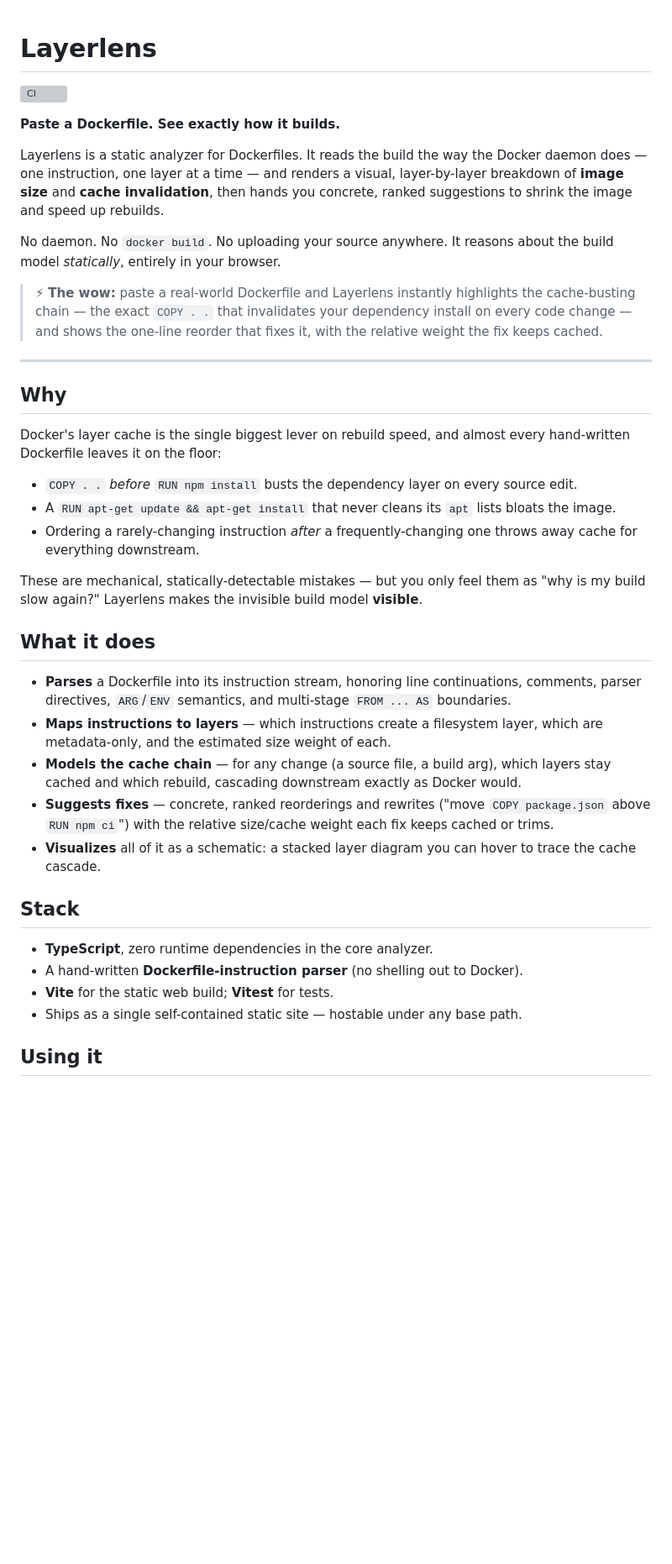
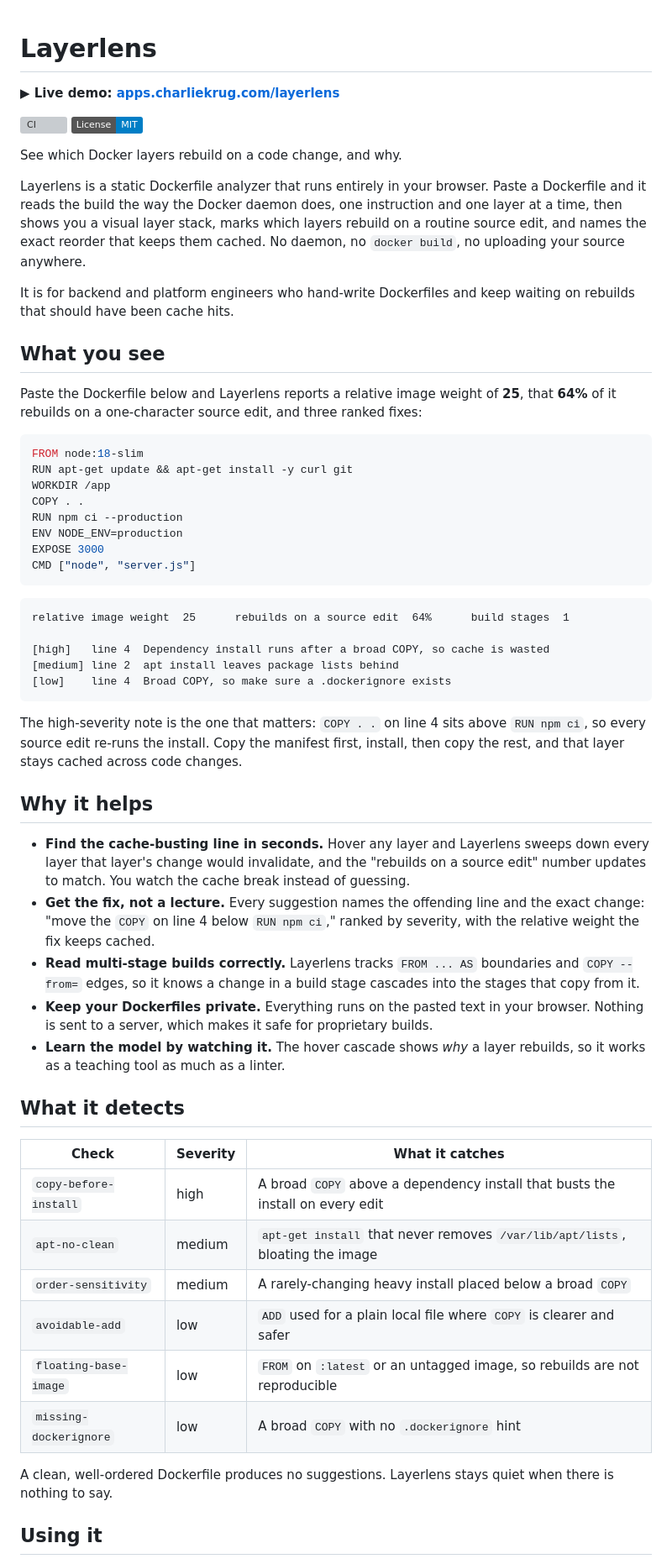
Before and after one commit to ctkrug/layerlens, a Markdown page: README.md, the part around one of its changes. Shown at 84% size. Drawn GitHub-style; badges without logos; blank space fills up the shorter version; grey boxes are pictures that could not be loaded.

Commit message:
docs: rewrite README around the product name and live demo
Lead with the Layerlens name, a benefit-first summary, and a prominent live
demo link; show a real sample analysis (weight, wasted-cache %, ranked fixes)
and a detection table. Remove em-dashes and generic phrasing so the copy reads
like a product, not a spec.

````diff
--- a/README.md
+++ b/README.md
@@ -1,56 +1,78 @@
 # Layerlens
 
+**▶ Live demo: [apps.charliekrug.com/layerlens](https://apps.charliekrug.com/layerlens/)**
+
 [![CI](https://github.com/ctkrug/layerlens/actions/workflows/ci.yml/badge.svg)](https://github.com/ctkrug/layerlens/actions/workflows/ci.yml)
+[![License: MIT](https://img.shields.io/badge/License-MIT-blue.svg)](LICENSE)
 
-**Paste a Dockerfile. See exactly how it builds.**
+See which Docker layers rebuild on a code change, and why.
 
-Layerlens is a static analyzer for Dockerfiles. It reads the build the way the Docker
-daemon does — one instruction, one layer at a time — and renders a visual, layer-by-layer
-breakdown of **image size** and **cache invalidation**, then hands you concrete, ranked
-suggestions to shrink the image and speed up rebuilds.
+Layerlens is a static Dockerfile analyzer that runs entirely in your browser. Paste a
+Dockerfile and it reads the build the way the Docker daemon does, one instruction and one
+layer at a time, then shows you a visual layer stack, marks which layers rebuild on a routine
+source edit, and names the exact reorder that keeps them cached. No daemon, no `docker build`,
+no uploading your source anywhere.
 
-No daemon. No `docker build`. No uploading your source anywhere. It reasons about the build
-model *statically*, entirely in your browser.
+It is for backend and platform engineers who hand-write Dockerfiles and keep waiting on rebuilds
+that should have been cache hits.
 
-> ⚡ **The wow:** paste a real-world Dockerfile and Layerlens instantly highlights the
-> cache-busting chain — the exact `COPY . .` that invalidates your dependency install on every
-> code change — and shows the one-line reorder that fixes it, with the relative weight the fix
-> keeps cached.
+## What you see
 
----
+Paste the Dockerfile below and Layerlens reports a relative image weight of **25**, that **64%**
+of it rebuilds on a one-character source edit, and three ranked fixes:
 
-## Why
+```dockerfile
+FROM node:18-slim
+RUN apt-get update && apt-get install -y curl git
+WORKDIR /app
+COPY . .
+RUN npm ci --production
+ENV NODE_ENV=production
+EXPOSE 3000
+CMD ["node", "server.js"]
+```
 
-Docker's layer cache is the single biggest lever on rebuild speed, and almost every hand-written
-Dockerfile leaves it on the floor:
+```
+relative image weight  25      rebuilds on a source edit  64%      build stages  1
 
-- `COPY . .` *before* `RUN npm install` busts the dependency layer on every source edit.
-- A `RUN apt-get update && apt-get install` that never cleans its `apt` lists bloats the image.
-- Ordering a rarely-changing instruction *after* a frequently-changing one throws away cache
-  for everything downstream.
+[high]   line 4  Dependency install runs after a broad COPY, so cache is wasted
+[medium] line 2  apt install leaves package lists behind
+[low]    line 4  Broad COPY, so make sure a .dockerignore exists
+```
 
-These are mechanical, statically-detectable mistakes — but you only feel them as "why is my
-build slow again?" Layerlens makes the invisible build model **visible**.
+The high-severity note is the one that matters: `COPY . .` on line 4 sits above `RUN npm ci`,
+so every source edit re-runs the install. Copy the manifest first, install, then copy the rest,
+and that layer stays cached across code changes.
 
-## What it does
+## Why it helps
 
-- **Parses** a Dockerfile into its instruction stream, honoring line continuations, comments,
-  parser directives, `ARG`/`ENV` semantics, and multi-stage `FROM ... AS` boundaries.
-- **Maps instructions to layers** — which instructions create a filesystem layer, which are
-  metadata-only, and the estimated size weight of each.
-- **Models the cache chain** — for any change (a source file, a build arg), which layers stay
-  cached and which rebuild, cascading downstream exactly as Docker would.
-- **Suggests fixes** — concrete, ranked reorderings and rewrites ("move `COPY package.json`
-  above `RUN npm ci`") with the relative size/cache weight each fix keeps cached or trims.
-- **Visualizes** all of it as a schematic: a stacked layer diagram you can hover to trace the
-  cache cascade.
+- **Find the cache-busting line in seconds.** Hover any layer and Layerlens sweeps down every
+  layer that layer's change would invalidate, and the "rebuilds on a source edit" number updates
+  to match. You watch the cache break instead of guessing.
+- **Get the fix, not a lecture.** Every suggestion names the offending line and the exact change:
+  "move the `COPY` on line 4 below `RUN npm ci`," ranked by severity, with the relative weight the
+  fix keeps cached.
+- **Read multi-stage builds correctly.** Layerlens tracks `FROM ... AS` boundaries and
+  `COPY --from=` edges, so it knows a change in a build stage cascades into the stages that copy
+  from it.
+- **Keep your Dockerfiles private.** Everything runs on the pasted text in your browser. Nothing
+  is sent to a server, which makes it safe for proprietary builds.
+- **Learn the model by watching it.** The hover cascade shows *why* a layer rebuilds, so it works
+  as a teaching tool as much as a linter.
 
-## Stack
+## What it detects
 
-- **TypeScript**, zero runtime dependencies in the core analyzer.
-- A hand-written **Dockerfile-instruction parser** (no shelling out to Docker).
-- **Vite** for the static web build; **Vitest** for tests.
-- Ships as a single self-contained static site — hostable under any base path.
+| Check | Severity | What it catches |
+|-------|----------|-----------------|
+| `copy-before-install` | high | A broad `COPY` above a dependency install that busts the install on every edit |
+| `apt-no-clean` | medium | `apt-get install` that never removes `/var/lib/apt/lists`, bloating the image |
+| `order-sensitivity` | medium | A rarely-changing heavy install placed below a broad `COPY` |
+| `avoidable-add` | low | `ADD` used for a plain local file where `COPY` is clearer and safer |
+| `floating-base-image` | low | `FROM` on `:latest` or an untagged image, so rebuilds are not reproducible |
+| `missing-dockerignore` | low | A broad `COPY` with no `.dockerignore` hint |
+
+A clean, well-ordered Dockerfile produces no suggestions. Layerlens stays quiet when there is
+nothing to say.
 
 ## Using it
 
````
Also changed, not shown: other parts of README.md (+39 -22 lines).
